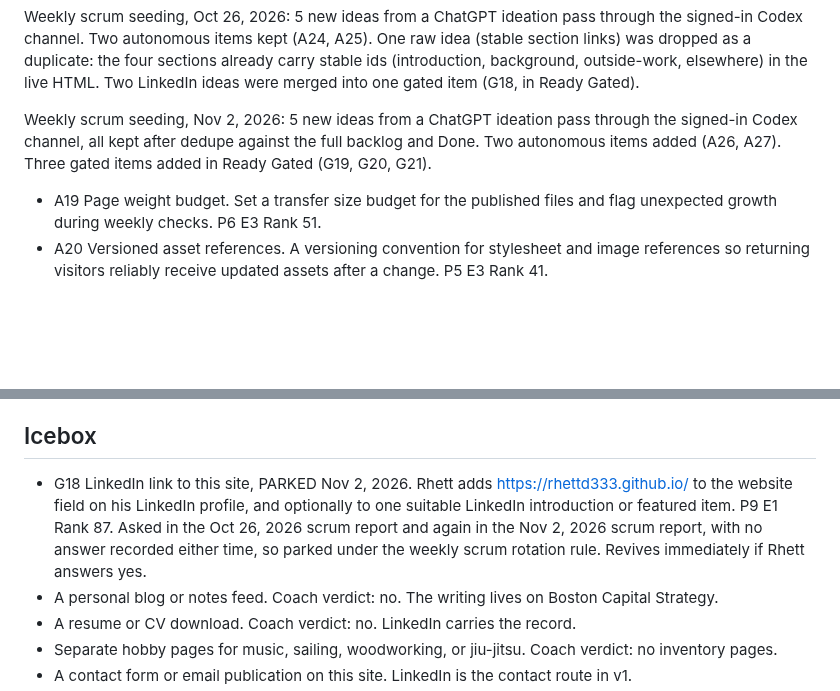
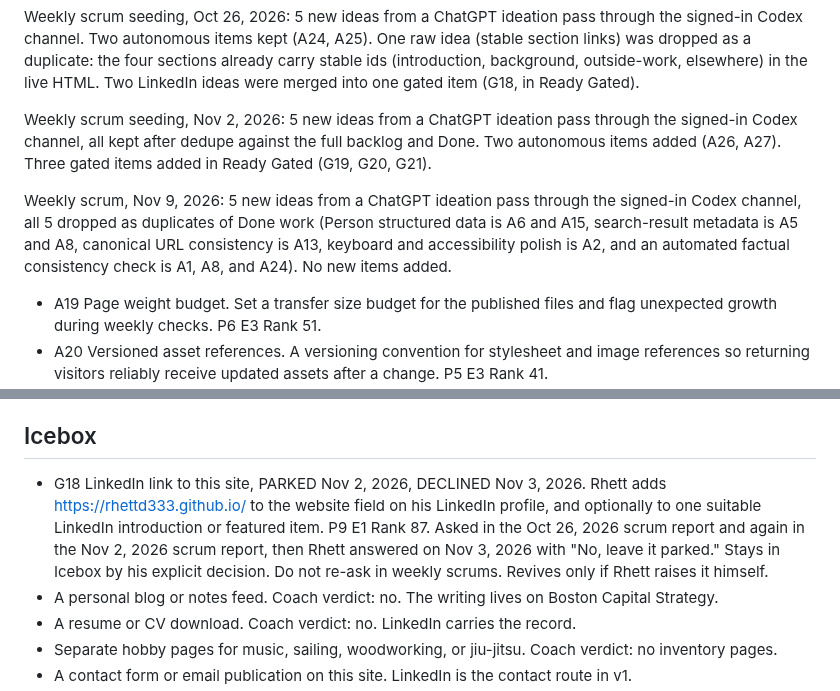
Before and after one commit to rhettd333/rhettd333.github.io, a Markdown page: BACKLOG.md, 2 parts joined by grey strips. Rendered like a GitHub page; blank space fills up the shorter version.

Commit message:
Weekly scrum Nov 9: record G18 decline, note Nov 9 ideation dedupe

```diff
--- a/BACKLOG.md
+++ b/BACKLOG.md
@@ -11,6 +11,8 @@ Round 2 seeding, Oct 23, 2026: 20 new items (A12 to A23, G7 to G14) from a secon
 Weekly scrum seeding, Oct 26, 2026: 5 new ideas from a ChatGPT ideation pass through the signed-in Codex channel. Two autonomous items kept (A24, A25). One raw idea (stable section links) was dropped as a duplicate: the four sections already carry stable ids (introduction, background, outside-work, elsewhere) in the live HTML. Two LinkedIn ideas were merged into one gated item (G18, in Ready Gated).
 
 Weekly scrum seeding, Nov 2, 2026: 5 new ideas from a ChatGPT ideation pass through the signed-in Codex channel, all kept after dedupe against the full backlog and Done. Two autonomous items added (A26, A27). Three gated items added in Ready Gated (G19, G20, G21).
+
+Weekly scrum, Nov 9, 2026: 5 new ideas from a ChatGPT ideation pass through the signed-in Codex channel, all 5 dropped as duplicates of Done work (Person structured data is A6 and A15, search-result metadata is A5 and A8, canonical URL consistency is A13, keyboard and accessibility polish is A2, and an automated factual consistency check is A1, A8, and A24). No new items added.
 
 - A19 Page weight budget. Set a transfer size budget for the published files and flag unexpected growth during weekly checks. P6 E3 Rank 51.
 - A20 Versioned asset references. A versioning convention for stylesheet and image references so returning visitors reliably receive updated assets after a change. P5 E3 Rank 41.
@@ -46,7 +48,7 @@ Weekly scrum seeding, Nov 2, 2026: three gated items from the ChatGPT ideation p
 
 ## Icebox
 
-- G18 LinkedIn link to this site, PARKED Nov 2, 2026. Rhett adds https://rhettd333.github.io/ to the website field on his LinkedIn profile, and optionally to one suitable LinkedIn introduction or featured item. P9 E1 Rank 87. Asked in the Oct 26, 2026 scrum report and again in the Nov 2, 2026 scrum report, with no answer recorded either time, so parked under the weekly scrum rotation rule. Revives immediately if Rhett answers yes.
+- G18 LinkedIn link to this site, PARKED Nov 2, 2026, DECLINED Nov 3, 2026. Rhett adds https://rhettd333.github.io/ to the website field on his LinkedIn profile, and optionally to one suitable LinkedIn introduction or featured item. P9 E1 Rank 87. Asked in the Oct 26, 2026 scrum report and again in the Nov 2, 2026 scrum report, then Rhett answered on Nov 3, 2026 with "No, leave it parked." Stays in Icebox by his explicit decision. Do not re-ask in weekly scrums. Revives only if Rhett raises it himself.
 - A personal blog or notes feed. Coach verdict: no. The writing lives on Boston Capital Strategy.
 - A resume or CV download. Coach verdict: no. LinkedIn carries the record.
 - Separate hobby pages for music, sailing, woodworking, or jiu-jitsu. Coach verdict: no inventory pages.
```
